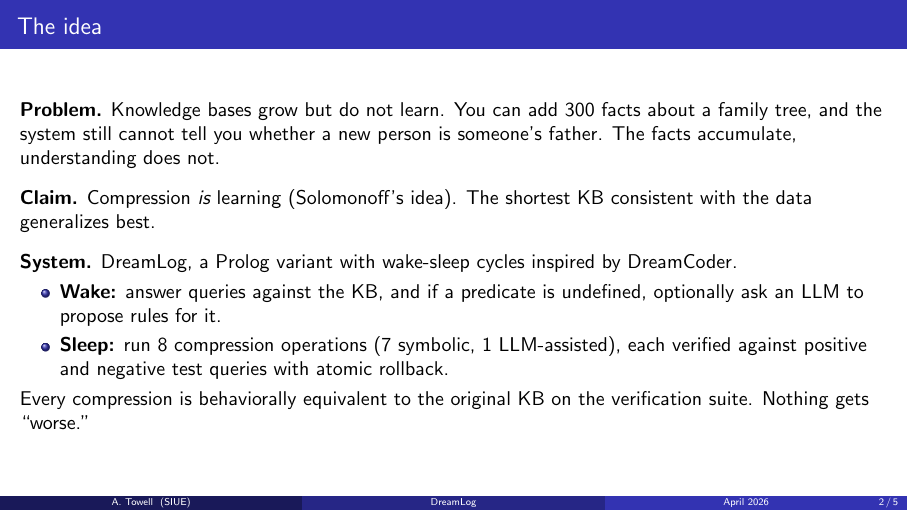
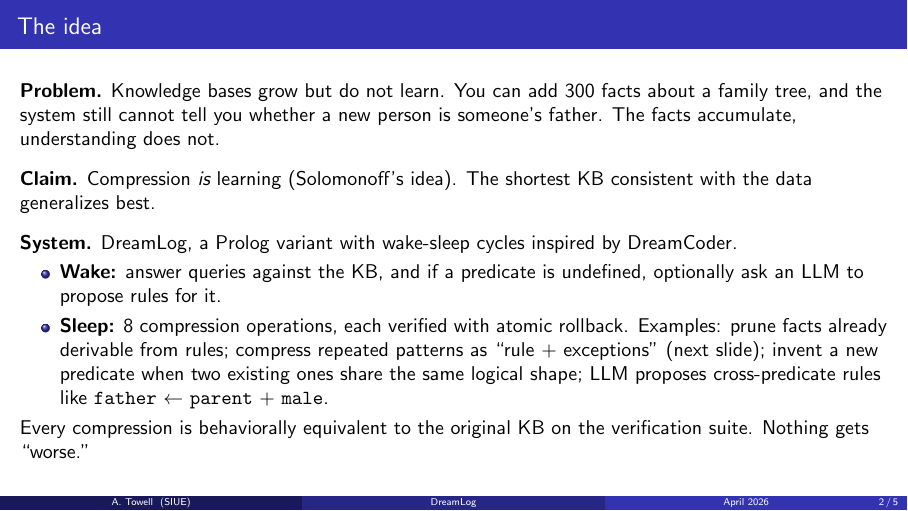
Before and after one commit to queelius/dreamlog, LaTeX slides (paper/slides/dreamlog_slides.tex): page 2 of 5. Compiled offline with pdfLaTeX.

Commit message:
slides: name four sleep operations succinctly on slide 2
Adds a single-sentence list of example sleep operations (redundant
fact pruning, rule+exceptions, predicate invention, LLM-assisted
cross-predicate rules) with the father-from-parent-and-male rule
as a concrete instance of the LLM case. Inline prose rather than
nested bullets to keep the slide tight.

Co-Authored-By: Claude Opus 4.7 (1M context) <noreply@anthropic.com>

```diff
--- a/paper/slides/dreamlog_slides.tex
+++ b/paper/slides/dreamlog_slides.tex
@@ -60,9 +60,14 @@
     \item \textbf{Wake:} answer queries against the KB, and if a
           predicate is undefined, optionally ask an LLM to propose
           rules for it.
-    \item \textbf{Sleep:} run 8 compression operations (7 symbolic,
-          1 LLM-assisted), each verified against positive and
-          negative test queries with atomic rollback.
+    \item \textbf{Sleep:} 8 compression operations, each verified
+          with atomic rollback. Examples: prune facts already
+          derivable from rules; compress repeated patterns as
+          ``rule + exceptions'' (next slide); invent a new
+          predicate when two existing ones share the same logical
+          shape; LLM proposes cross-predicate rules like
+          \texttt{father} $\leftarrow$ \texttt{parent} $+$
+          \texttt{male}.
   \end{itemize}
 
   Every compression is behaviorally equivalent to the original KB on
```
Also changed, not shown: paper/slides/dreamlog_slides.pdf.
